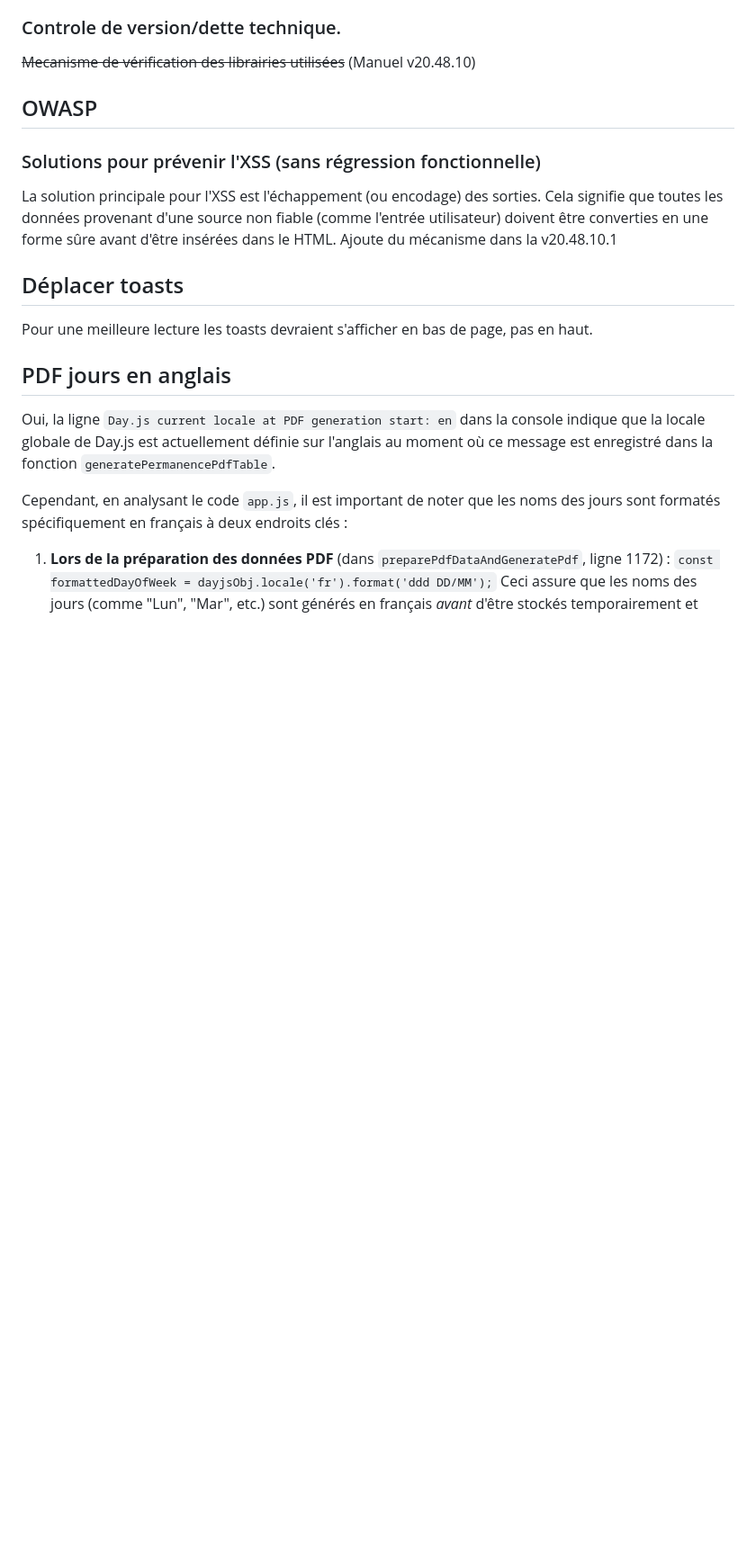
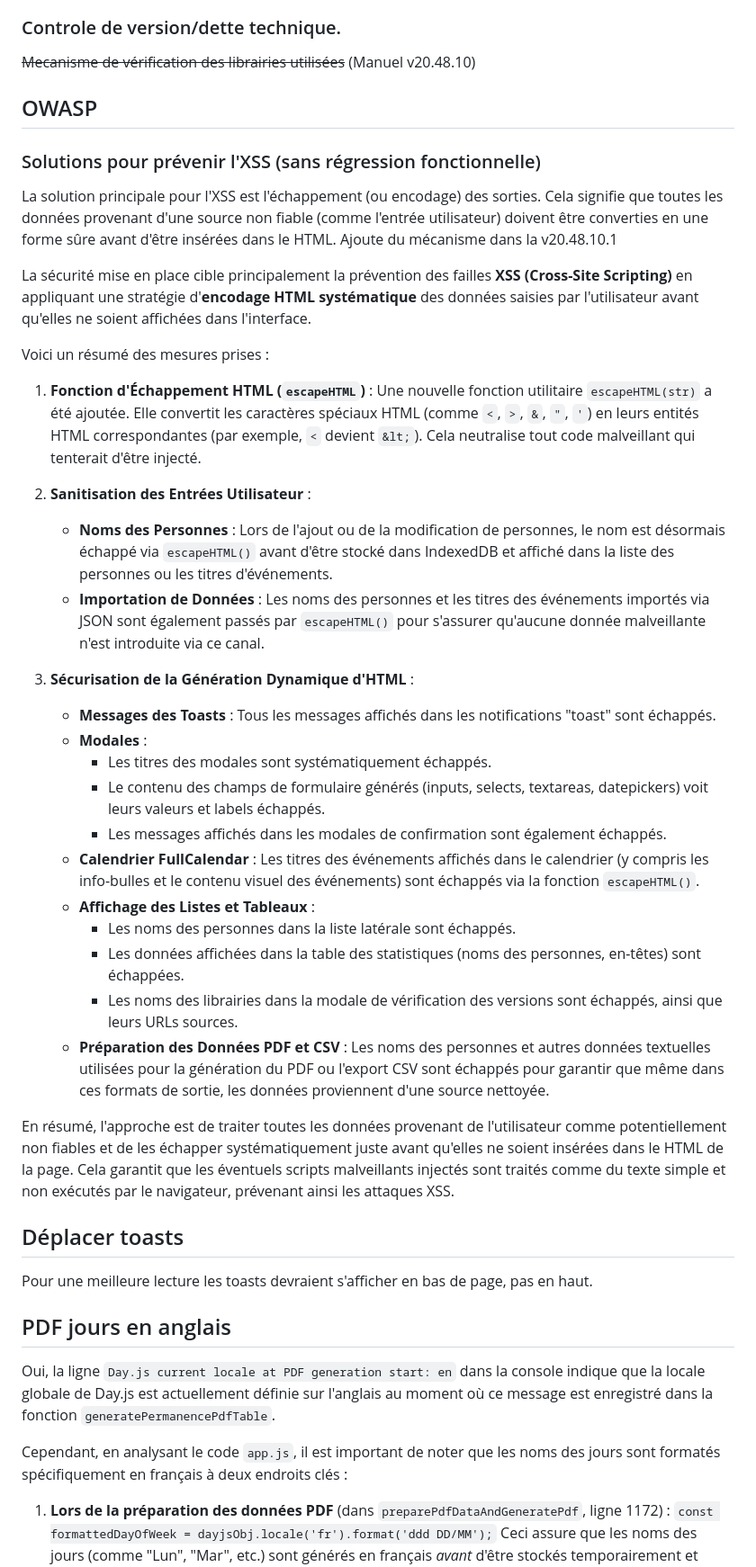
Before and after one commit to Numa-Q/TheElectri-Cal, a Markdown page: README.md, the part around the change. Shown at 90% size. Rendered like a GitHub page; blank space fills up the shorter version.

```diff
--- a/README.md
+++ b/README.md
@@ -17,6 +17,31 @@ Ajouter la date et l'heure d'export dans le nom de fichier (?)
 ### Solutions pour prévenir l'XSS (sans régression fonctionnelle)
 La solution principale pour l'XSS est l'échappement (ou encodage) des sorties. Cela signifie que toutes les données provenant d'une source non fiable (comme l'entrée utilisateur) doivent être converties en une forme sûre avant d'être insérées dans le HTML.
 Ajoute du mécanisme dans la v20.48.10.1
+
+La sécurité mise en place cible principalement la prévention des failles **XSS (Cross-Site Scripting)** en appliquant une stratégie d'**encodage HTML systématique** des données saisies par l'utilisateur avant qu'elles ne soient affichées dans l'interface.
+
+Voici un résumé des mesures prises :
+
+1.  **Fonction d'Échappement HTML (`escapeHTML`)** : Une nouvelle fonction utilitaire `escapeHTML(str)` a été ajoutée. Elle convertit les caractères spéciaux HTML (comme `<`, `>`, `&`, `"`, `'`) en leurs entités HTML correspondantes (par exemple, `<` devient `&lt;`). Cela neutralise tout code malveillant qui tenterait d'être injecté.
+
+2.  **Sanitisation des Entrées Utilisateur** :
+    * **Noms des Personnes** : Lors de l'ajout ou de la modification de personnes, le nom est désormais échappé via `escapeHTML()` avant d'être stocké dans IndexedDB et affiché dans la liste des personnes ou les titres d'événements.
+    * **Importation de Données** : Les noms des personnes et les titres des événements importés via JSON sont également passés par `escapeHTML()` pour s'assurer qu'aucune donnée malveillante n'est introduite via ce canal.
+
+3.  **Sécurisation de la Génération Dynamique d'HTML** :
+    * **Messages des Toasts** : Tous les messages affichés dans les notifications "toast" sont échappés.
+    * **Modales** :
+        * Les titres des modales sont systématiquement échappés.
+        * Le contenu des champs de formulaire générés (inputs, selects, textareas, datepickers) voit leurs valeurs et labels échappés.
+        * Les messages affichés dans les modales de confirmation sont également échappés.
+    * **Calendrier FullCalendar** : Les titres des événements affichés dans le calendrier (y compris les info-bulles et le contenu visuel des événements) sont échappés via la fonction `escapeHTML()`.
+    * **Affichage des Listes et Tableaux** :
+        * Les noms des personnes dans la liste latérale sont échappés.
+        * Les données affichées dans la table des statistiques (noms des personnes, en-têtes) sont échappées.
+        * Les noms des librairies dans la modale de vérification des versions sont échappés, ainsi que leurs URLs sources.
+    * **Préparation des Données PDF et CSV** : Les noms des personnes et autres données textuelles utilisées pour la génération du PDF ou l'export CSV sont échappés pour garantir que même dans ces formats de sortie, les données proviennent d'une source nettoyée.
+
+En résumé, l'approche est de traiter toutes les données provenant de l'utilisateur comme potentiellement non fiables et de les échapper systématiquement juste avant qu'elles ne soient insérées dans le HTML de la page. Cela garantit que les éventuels scripts malveillants injectés sont traités comme du texte simple et non exécutés par le navigateur, prévenant ainsi les attaques XSS.
 
 ## Déplacer toasts
 Pour une meilleure lecture les toasts devraient s'afficher en bas de page, pas en haut.
```
